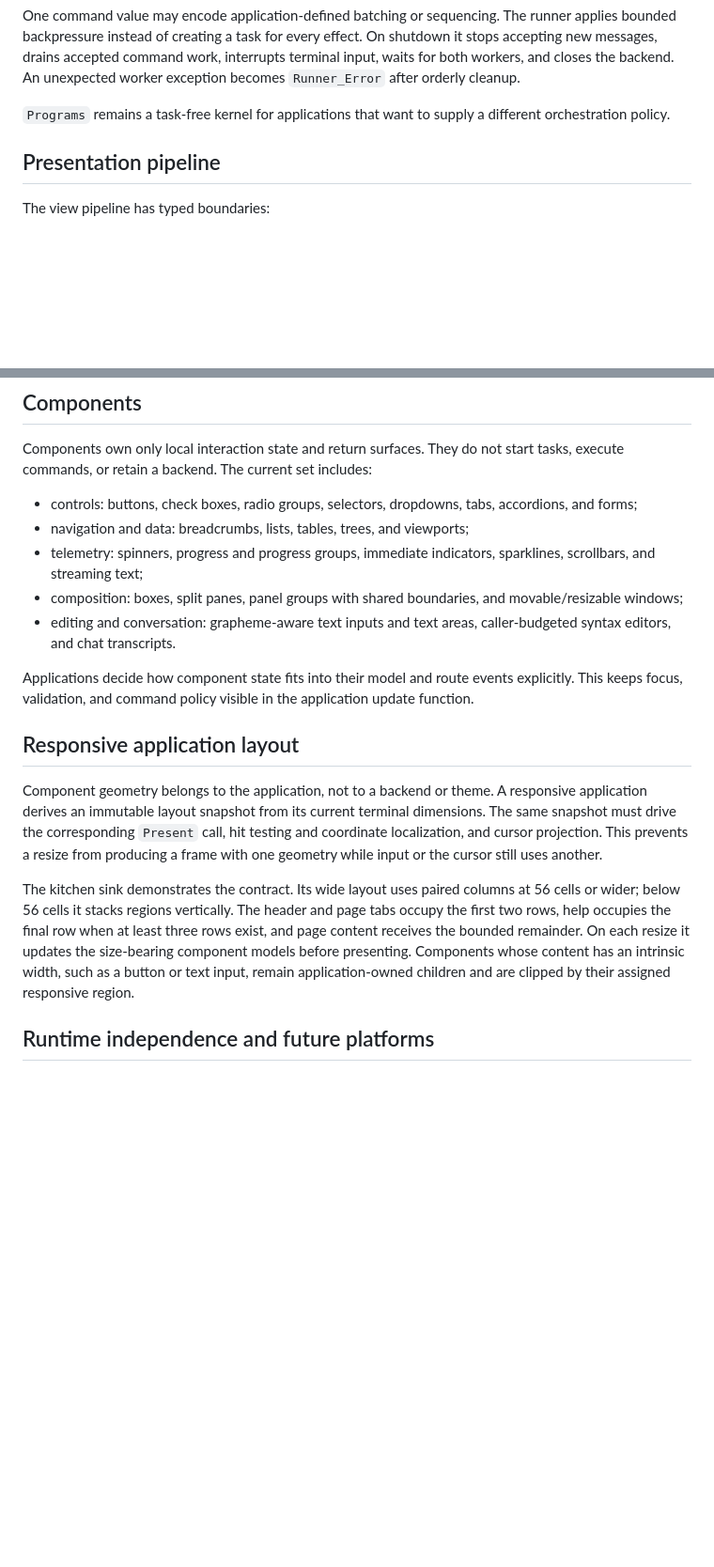
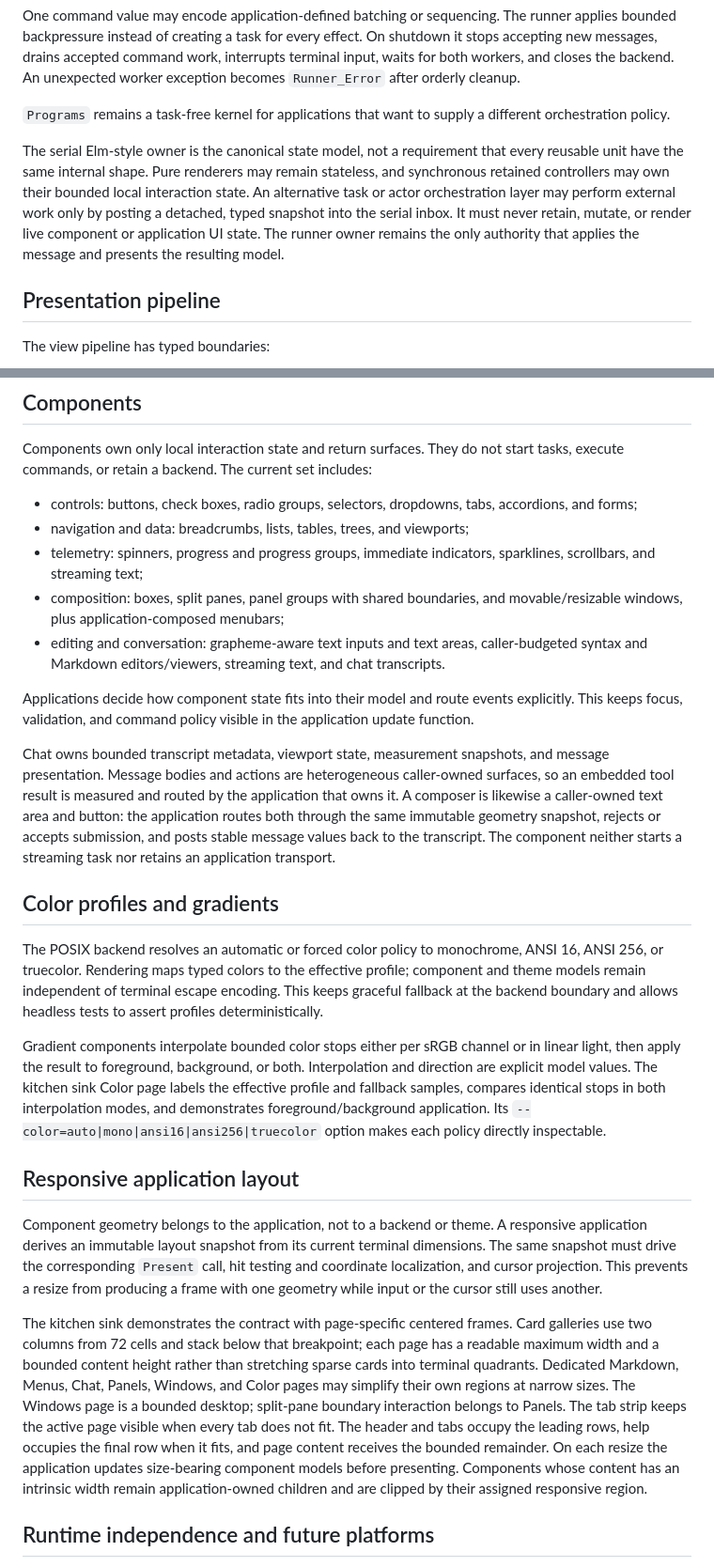
Before and after one commit to flyology-ada/flyology-tui, a Markdown page: docs/architecture.md, 2 parts joined by grey strips. Shown at 94% size. GitHub-like rendering; blank space fills up the shorter version.

```diff
--- a/docs/architecture.md
+++ b/docs/architecture.md
@@ -20,6 +20,15 @@ An unexpected worker exception becomes `Runner_Error` after orderly cleanup.
 
 `Programs` remains a task-free kernel for applications that want to supply a
 different orchestration policy.
+
+The serial Elm-style owner is the canonical state model, not a requirement
+that every reusable unit have the same internal shape. Pure renderers may
+remain stateless, and synchronous retained controllers may own their bounded
+local interaction state. An alternative task or actor orchestration layer may
+perform external work only by posting a detached, typed snapshot into the
+serial inbox. It must never retain, mutate, or render live component or
+application UI state. The runner owner remains the only authority that applies
+the message and presents the resulting model.
 
 ## Presentation pipeline
 
@@ -144,13 +153,39 @@ start tasks, execute commands, or retain a backend. The current set includes:
 - telemetry: spinners, progress and progress groups, immediate indicators,
   sparklines, scrollbars, and streaming text;
 - composition: boxes, split panes, panel groups with shared boundaries, and
-  movable/resizable windows;
+  movable/resizable windows, plus application-composed menubars;
 - editing and conversation: grapheme-aware text inputs and text areas,
-  caller-budgeted syntax editors, and chat transcripts.
+  caller-budgeted syntax and Markdown editors/viewers, streaming text, and
+  chat transcripts.
 
 Applications decide how component state fits into their model and route events
 explicitly. This keeps focus, validation, and command policy visible in the
 application update function.
+
+Chat owns bounded transcript metadata, viewport state, measurement snapshots,
+and message presentation. Message bodies and actions are heterogeneous
+caller-owned surfaces, so an embedded tool result is measured and routed by
+the application that owns it. A composer is likewise a caller-owned text area
+and button: the application routes both through the same immutable geometry
+snapshot, rejects or accepts submission, and posts stable message values back
+to the transcript. The component neither starts a streaming task nor retains
+an application transport.
+
+## Color profiles and gradients
+
+The POSIX backend resolves an automatic or forced color policy to monochrome,
+ANSI 16, ANSI 256, or truecolor. Rendering maps typed colors to the effective
+profile; component and theme models remain independent of terminal escape
+encoding. This keeps graceful fallback at the backend boundary and allows
+headless tests to assert profiles deterministically.
+
+Gradient components interpolate bounded color stops either per sRGB channel or
+in linear light, then apply the result to foreground, background, or both.
+Interpolation and direction are explicit model values. The kitchen sink Color
+page labels the effective profile and fallback samples, compares identical
+stops in both interpolation modes, and demonstrates foreground/background
+application. Its `--color=auto|mono|ansi16|ansi256|truecolor` option makes each
+policy directly inspectable.
 
 ## Responsive application layout
 
@@ -161,12 +196,17 @@ call, hit testing and coordinate localization, and cursor projection. This
 prevents a resize from producing a frame with one geometry while input or the
 cursor still uses another.
 
-The kitchen sink demonstrates the contract. Its wide layout uses paired
-columns at 56 cells or wider; below 56 cells it stacks regions vertically.
-The header and page tabs occupy the first two rows, help occupies the final row
-when at least three rows exist, and page content receives the bounded remainder.
-On each resize it updates the size-bearing component models before presenting.
-Components whose content has an intrinsic width, such as a button or text input, remain
+The kitchen sink demonstrates the contract with page-specific centered frames.
+Card galleries use two columns from 72 cells and stack below that breakpoint;
+each page has a readable maximum width and a bounded content height rather than
+stretching sparse cards into terminal quadrants. Dedicated Markdown, Menus,
+Chat, Panels, Windows, and Color pages may simplify their own regions at narrow
+sizes. The Windows page is a bounded desktop; split-pane boundary interaction
+belongs to Panels. The tab strip keeps the active page visible when every tab
+does not fit. The header and tabs occupy the leading rows, help occupies the
+final row when it fits, and page content receives the bounded remainder. On
+each resize the application updates size-bearing component models before
+presenting. Components whose content has an intrinsic width remain
 application-owned children and are clipped by their assigned responsive
 region.
 
```
Also changed, not shown: README.md (+31 -11 lines).
